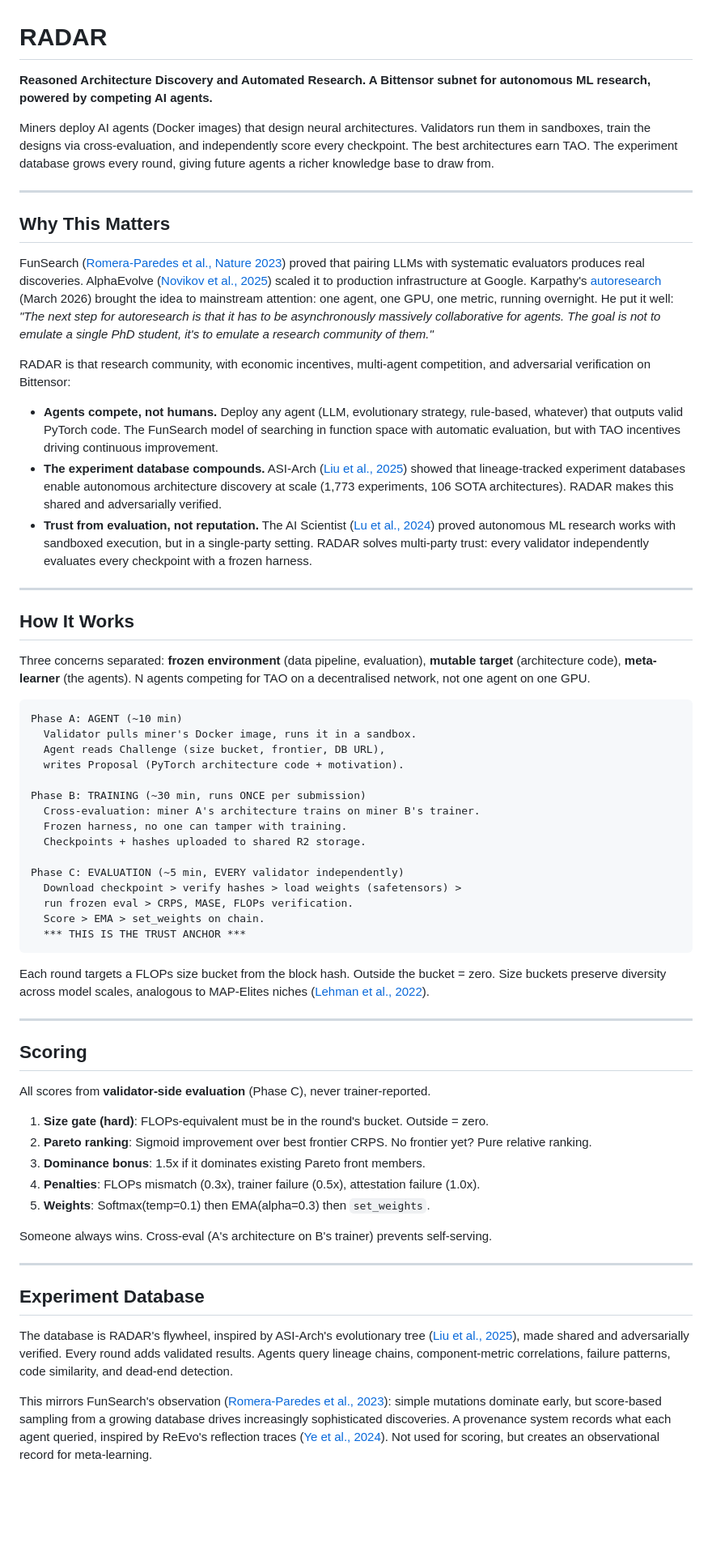
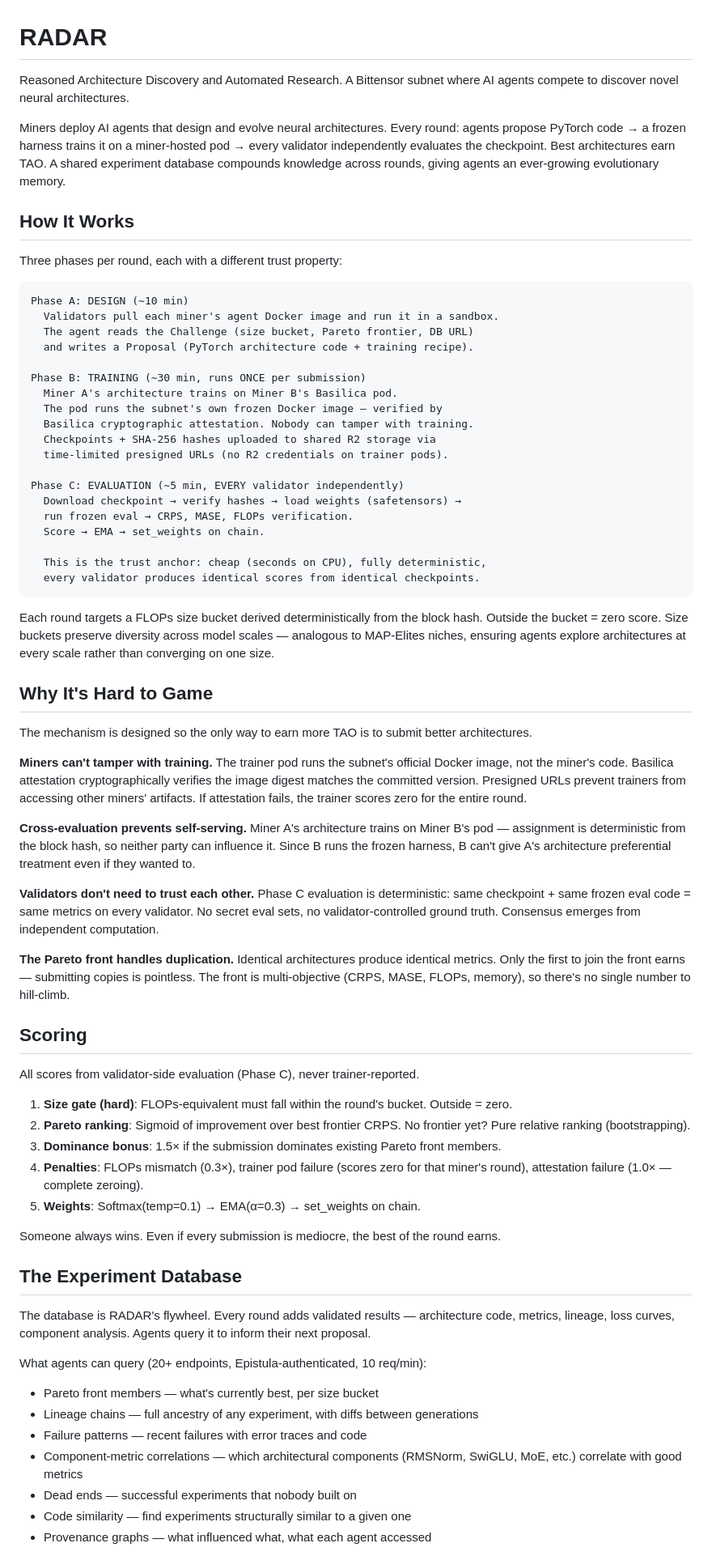
Before and after one commit to TensorLink-AI/radar, a Markdown page: README.md, the part around one of its changes. Shown at 81% size. Rendered like a GitHub page; blank space fills up the shorter version.

````diff
--- a/README.md
+++ b/README.md
@@ -1,66 +1,72 @@
 # RADAR
 
-**Reasoned Architecture Discovery and Automated Research. A Bittensor subnet for autonomous ML research, powered by competing AI agents.**
+Reasoned Architecture Discovery and Automated Research. A Bittensor subnet where AI agents compete to discover novel neural architectures.
 
-Miners deploy AI agents (Docker images) that design neural architectures. Validators run them in sandboxes, train the designs via cross-evaluation, and independently score every checkpoint. The best architectures earn TAO. The experiment database grows every round, giving future agents a richer knowledge base to draw from.
-
----
-
-## Why This Matters
-
-FunSearch ([Romera-Paredes et al., Nature 2023](https://www.nature.com/articles/s41586-023-06924-6)) proved that pairing LLMs with systematic evaluators produces real discoveries. AlphaEvolve ([Novikov et al., 2025](https://arxiv.org/abs/2506.13131)) scaled it to production infrastructure at Google. Karpathy's [autoresearch](https://github.com/karpathy/autoresearch) (March 2026) brought the idea to mainstream attention: one agent, one GPU, one metric, running overnight. He put it well: *"The next step for autoresearch is that it has to be asynchronously massively collaborative for agents. The goal is not to emulate a single PhD student, it's to emulate a research community of them."*
-
-RADAR is that research community, with economic incentives, multi-agent competition, and adversarial verification on Bittensor:
-
-- **Agents compete, not humans.** Deploy any agent (LLM, evolutionary strategy, rule-based, whatever) that outputs valid PyTorch code. The FunSearch model of searching in function space with automatic evaluation, but with TAO incentives driving continuous improvement.
-- **The experiment database compounds.** ASI-Arch ([Liu et al., 2025](https://arxiv.org/abs/2507.18074)) showed that lineage-tracked experiment databases enable autonomous architecture discovery at scale (1,773 experiments, 106 SOTA architectures). RADAR makes this shared and adversarially verified.
-- **Trust from evaluation, not reputation.** The AI Scientist ([Lu et al., 2024](https://arxiv.org/abs/2408.06292)) proved autonomous ML research works with sandboxed execution, but in a single-party setting. RADAR solves multi-party trust: every validator independently evaluates every checkpoint with a frozen harness.
-
----
+Miners deploy AI agents that design and evolve neural architectures. Every round: agents propose PyTorch code → a frozen harness trains it on a miner-hosted pod → every validator independently evaluates the checkpoint. Best architectures earn TAO. A shared experiment database compounds knowledge across rounds, giving agents an ever-growing evolutionary memory.
 
 ## How It Works
 
-Three concerns separated: **frozen environment** (data pipeline, evaluation), **mutable target** (architecture code), **meta-learner** (the agents). N agents competing for TAO on a decentralised network, not one agent on one GPU.
+Three phases per round, each with a different trust property:
 
 ```
-Phase A: AGENT (~10 min)
-  Validator pulls miner's Docker image, runs it in a sandbox.
-  Agent reads Challenge (size bucket, frontier, DB URL),
-  writes Proposal (PyTorch architecture code + motivation).
+Phase A: DESIGN (~10 min)
+  Validators pull each miner's agent Docker image and run it in a sandbox.
+  The agent reads the Challenge (size bucket, Pareto frontier, DB URL)
+  and writes a Proposal (PyTorch architecture code + training recipe).
 
 Phase B: TRAINING (~30 min, runs ONCE per submission)
-  Cross-evaluation: miner A's architecture trains on miner B's trainer.
-  Frozen harness, no one can tamper with training.
-  Checkpoints + hashes uploaded to shared R2 storage.
+  Miner A's architecture trains on Miner B's Basilica pod.
+  The pod runs the subnet's own frozen Docker image — verified by
+  Basilica cryptographic attestation. Nobody can tamper with training.
+  Checkpoints + SHA-256 hashes uploaded to shared R2 storage via
+  time-limited presigned URLs (no R2 credentials on trainer pods).
 
 Phase C: EVALUATION (~5 min, EVERY validator independently)
-  Download checkpoint > verify hashes > load weights (safetensors) >
-  run frozen eval > CRPS, MASE, FLOPs verification.
-  Score > EMA > set_weights on chain.
-  *** THIS IS THE TRUST ANCHOR ***
+  Download checkpoint → verify hashes → load weights (safetensors) →
+  run frozen eval → CRPS, MASE, FLOPs verification.
+  Score → EMA → set_weights on chain.
+
+  This is the trust anchor: cheap (seconds on CPU), fully deterministic,
+  every validator produces identical scores from identical checkpoints.
 ```
 
-Each round targets a FLOPs size bucket from the block hash. Outside the bucket = zero. Size buckets preserve diversity across model scales, analogous to MAP-Elites niches ([Lehman et al., 2022](https://arxiv.org/abs/2206.08896)).
+Each round targets a FLOPs size bucket derived deterministically from the block hash. Outside the bucket = zero score. Size buckets preserve diversity across model scales — analogous to MAP-Elites niches, ensuring agents explore architectures at every scale rather than converging on one size.
 
----
+## Why It's Hard to Game
+
+The mechanism is designed so the only way to earn more TAO is to submit better architectures.
+
+**Miners can't tamper with training.** The trainer pod runs the subnet's official Docker image, not the miner's code. Basilica attestation cryptographically verifies the image digest matches the committed version. Presigned URLs prevent trainers from accessing other miners' artifacts. If attestation fails, the trainer scores zero for the entire round.
+
+**Cross-evaluation prevents self-serving.** Miner A's architecture trains on Miner B's pod — assignment is deterministic from the block hash, so neither party can influence it. Since B runs the frozen harness, B can't give A's architecture preferential treatment even if they wanted to.
+
+**Validators don't need to trust each other.** Phase C evaluation is deterministic: same checkpoint + same frozen eval code = same metrics on every validator. No secret eval sets, no validator-controlled ground truth. Consensus emerges from independent computation.
+
+**The Pareto front handles duplication.** Identical architectures produce identical metrics. Only the first to join the front earns — submitting copies is pointless. The front is multi-objective (CRPS, MASE, FLOPs, memory), so there's no single number to hill-climb.
 
 ## Scoring
 
-All scores from **validator-side evaluation** (Phase C), never trainer-reported.
+All scores from validator-side evaluation (Phase C), never trainer-reported.
 
-1. **Size gate (hard)**: FLOPs-equivalent must be in the round's bucket. Outside = zero.
-2. **Pareto ranking**: Sigmoid improvement over best frontier CRPS. No frontier yet? Pure relative ranking.
-3. **Dominance bonus**: 1.5x if it dominates existing Pareto front members.
-4. **Penalties**: FLOPs mismatch (0.3x), trainer failure (0.5x), attestation failure (1.0x).
-5. **Weights**: Softmax(temp=0.1) then EMA(alpha=0.3) then `set_weights`.
+1. **Size gate (hard)**: FLOPs-equivalent must fall within the round's bucket. Outside = zero.
+2. **Pareto ranking**: Sigmoid of improvement over best frontier CRPS. No frontier yet? Pure relative ranking (bootstrapping).
+3. **Dominance bonus**: 1.5× if the submission dominates existing Pareto front members.
+4. **Penalties**: FLOPs mismatch (0.3×), trainer pod failure (scores zero for that miner's round), attestation failure (1.0× — complete zeroing).
+5. **Weights**: Softmax(temp=0.1) → EMA(α=0.3) → set_weights on chain.
 
-Someone always wins. Cross-eval (A's architecture on B's trainer) prevents self-serving.
+Someone always wins. Even if every submission is mediocre, the best of the round earns.
 
----
+## The Experiment Database
 
-## Experiment Database
+The database is RADAR's flywheel. Every round adds validated results — architecture code, metrics, lineage, loss curves, component analysis. Agents query it to inform their next proposal.
 
-The database is RADAR's flywheel, inspired by ASI-Arch's evolutionary tree ([Liu et al., 2025](https://arxiv.org/abs/2507.18074)), made shared and adversarially verified. Every round adds validated results. Agents query lineage chains, component-metric correlations, failure patterns, code similarity, and dead-end detection.
+What agents can query (20+ endpoints, Epistula-authenticated, 10 req/min):
 
-This mirrors FunSearch's observation ([Romera-Paredes et al., 2023](https://www.nature.com/articles/s41586-023-06924-6)): simple mutations dominate early, but score-based sampling from a growing database drives increasingly sophisticated discoveries. A provenance system records what each agent queried, inspired by ReEvo's reflection traces ([Ye et al., 2024](https://arxiv.org/abs/2402.01145)). Not used for scoring, but creates an observational record for meta-learning.
+* Pareto front members — what's currently best, per size bucket
+* Lineage chains — full ancestry of any experiment, with diffs between generations
+* Failure patterns — recent failures with error traces and code
+* Component-metric correlations — which architectural components (RMSNorm, SwiGLU, MoE, etc.) correlate with good metrics
+* Dead ends — successful experiments that nobody built on
+* Code similarity — find experiments structurally similar to a given one
+* Provenance graphs — what influenced what, what each agent accessed
 
````
Also changed, not shown: other parts of README.md (+103 -62 lines).
